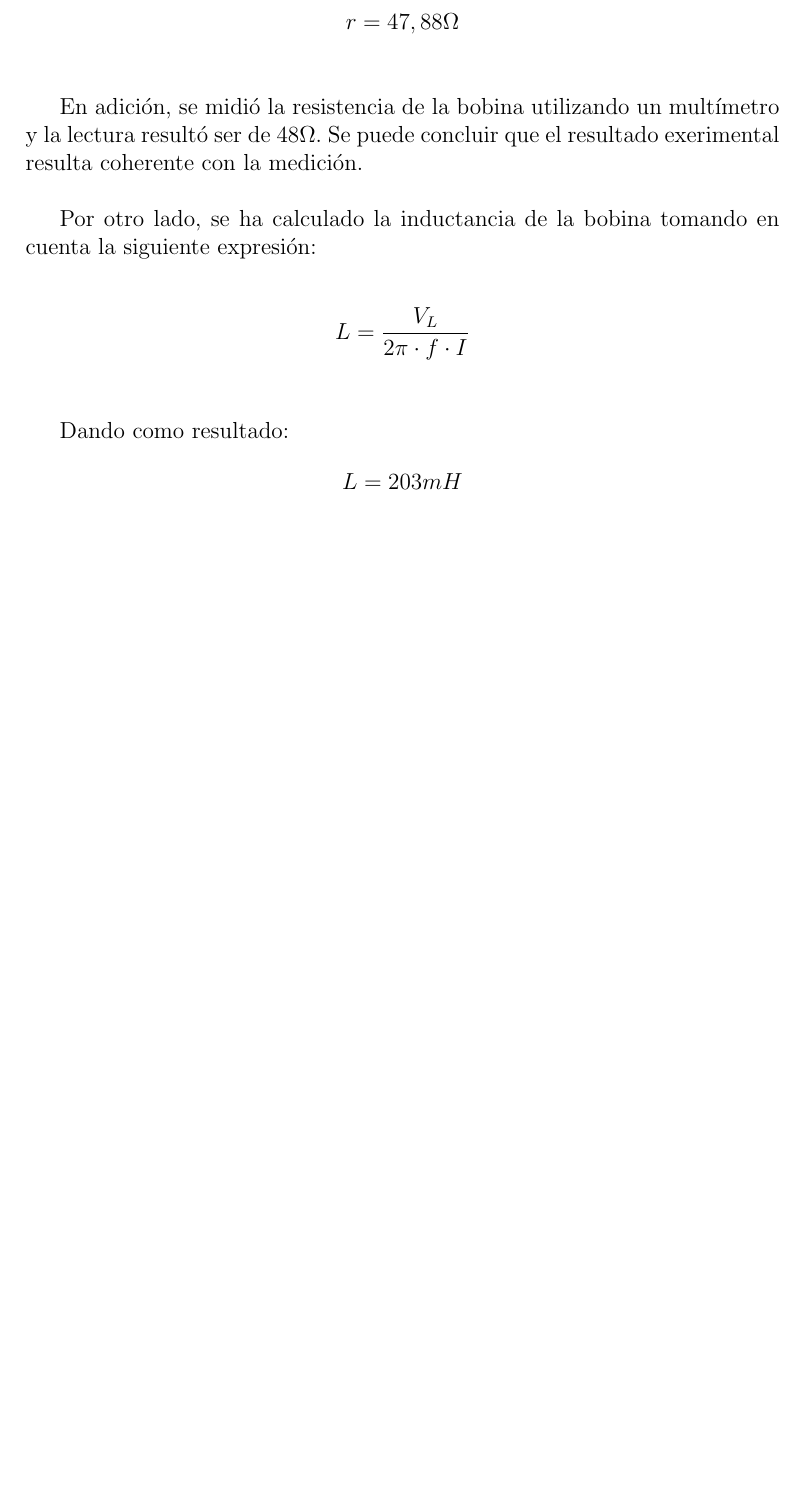
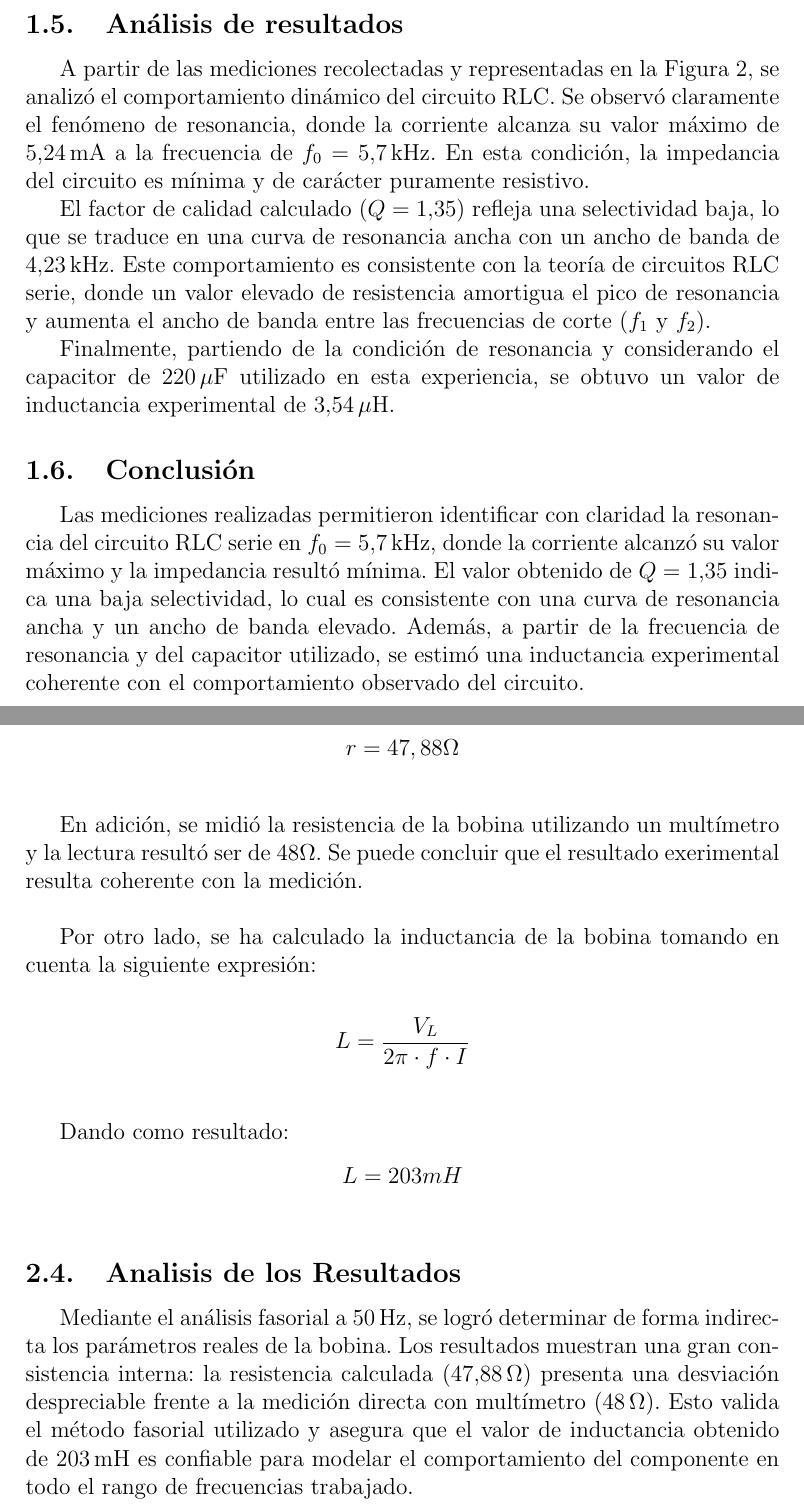
Before and after one commit to AgustinMontoto/TP3_Fisica, a LaTeX document (main.tex, which reads Parte A.tex, Parte B.tex): part of page 9 of 10 before the commit and two parts of pages 7 and 10 of 11 after it, the two joined at a grey line, cut at the place of the change, the shorter picture padded with empty space. Compiled offline with pdfLaTeX.

Commit message:
Tengo sueño recien termino de ver el partido :)

```diff
--- a/Parte A.tex
+++ b/Parte A.tex
@@ -232,3 +232,16 @@ En resumen los valores obtenidos a partir del experimento se pueden ver el cuadr
 \end{table}
 
 \newpage
+\subsection{Análisis de resultados}
+
+A partir de las mediciones recolectadas y representadas en la Figura~2, se analizó el comportamiento dinámico del circuito RLC. Se observó claramente el fenómeno de resonancia, donde la corriente alcanza su valor máximo de \(5{,}24\,\text{mA}\) a la frecuencia de \(f_0 = 5{,}7\,\text{kHz}\). En esta condición, la impedancia del circuito es mínima y de carácter puramente resistivo.
+
+El factor de calidad calculado (\(Q = 1{,}35\)) refleja una selectividad baja, lo que se traduce en una curva de resonancia ancha con un ancho de banda de \(4{,}23\,\text{kHz}\). Este comportamiento es consistente con la teoría de circuitos RLC serie, donde un valor elevado de resistencia amortigua el pico de resonancia y aumenta el ancho de banda entre las frecuencias de corte (\(f_1\) y \(f_2\)).
+
+Finalmente, partiendo de la condición de resonancia y considerando el capacitor de \(220\,\mu\text{F}\) utilizado en esta experiencia, se obtuvo un valor de inductancia experimental de \(3{,}54\,\mu\text{H}\).
+
+\subsection{Conclusión}
+
+Las mediciones realizadas permitieron identificar con claridad la resonancia del circuito RLC serie en \(f_0 = 5{,}7\,\text{kHz}\), donde la corriente alcanzó su valor máximo y la impedancia resultó mínima. El valor obtenido de \(Q = 1{,}35\) indica una baja selectividad, lo cual es consistente con una curva de resonancia ancha y un ancho de banda elevado. Además, a partir de la frecuencia de resonancia y del capacitor utilizado, se estimó una inductancia experimental coherente con el comportamiento observado del circuito.
+
+\newpage
--- a/Parte B.tex
+++ b/Parte B.tex
@@ -203,4 +203,9 @@ Dando como resultado:
 \begin{align*}
     L &=  203 mH \\
 \end{align*}
+
+\subsection{Analisis de los Resultados}
+
+Mediante el análisis fasorial a \(50\,\text{Hz}\), se logró determinar de forma indirecta los parámetros reales de la bobina. Los resultados muestran una gran consistencia interna: la resistencia calculada (\(47{,}88\,\Omega\)) presenta una desviación despreciable frente a la medición directa con multímetro (\(48\,\Omega\)). Esto valida el método fasorial utilizado y asegura que el valor de inductancia obtenido de \(203\,\text{mH}\) es confiable para modelar el comportamiento del componente en todo el rango de frecuencias trabajado.
+
 \newpage
```
Also changed, not shown: Carátula.tex (+2 -2 lines), Parte A.tex (2 more changed lines).
